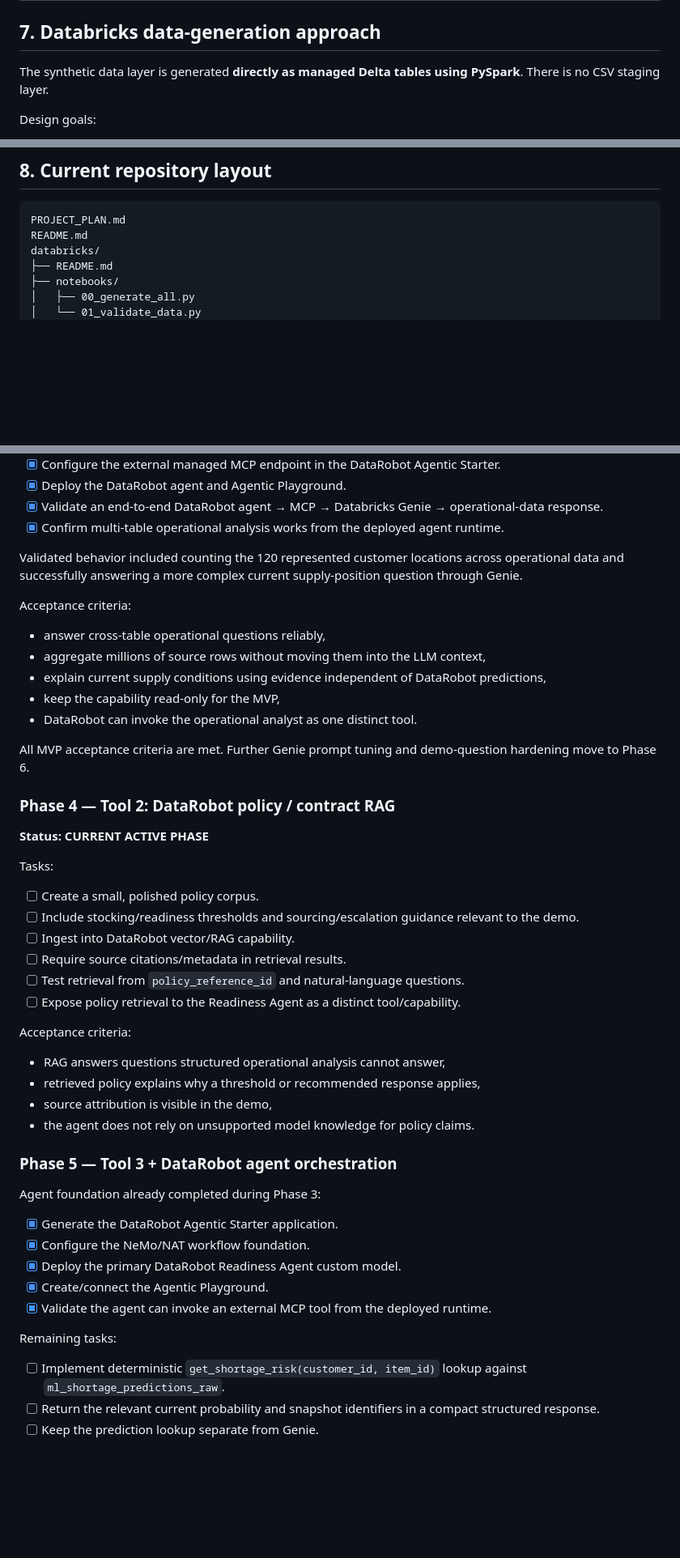
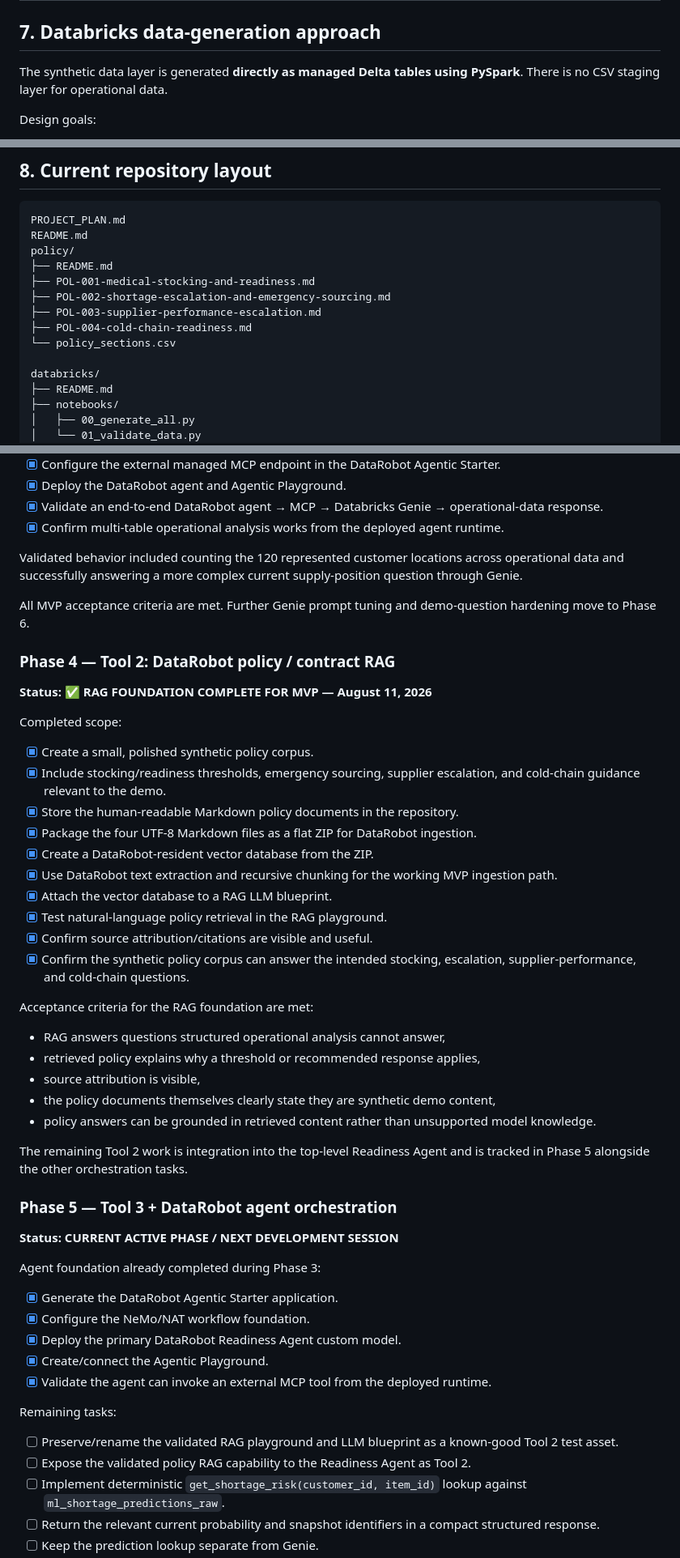
Before and after one commit to lucastorlay15/dla-medical-supply-readiness-agent, a Markdown page: PROJECT_PLAN.md, 3 parts joined by grey strips. Shown at 81% size. Drawn GitHub-style; blank space fills up the shorter version.

Commit message:
Mark policy RAG foundation complete and checkpoint Aug 11 progress

````diff
--- a/PROJECT_PLAN.md
+++ b/PROJECT_PLAN.md
@@ -292,7 +302,7 @@ Consequential actions remain **human-approved**. The agent proposes; an authoriz
 
 ## 7. Databricks data-generation approach
 
-The synthetic data layer is generated **directly as managed Delta tables using PySpark**. There is no CSV staging layer.
+The synthetic data layer is generated **directly as managed Delta tables using PySpark**. There is no CSV staging layer for operational data.
 
 Design goals:
 
@@ -335,6 +345,14 @@ For the interview, the synthetic world should remain frozen to a known as-of dat
 ```text
 PROJECT_PLAN.md
 README.md
+policy/
+├── README.md
+├── POL-001-medical-stocking-and-readiness.md
+├── POL-002-shortage-escalation-and-emergency-sourcing.md
+├── POL-003-supplier-performance-escalation.md
+├── POL-004-cold-chain-readiness.md
+└── policy_sections.csv
+
 databricks/
 ├── README.md
 ├── notebooks/
@@ -568,37 +579,38 @@ Completed scope:
 
 Validated behavior included counting the 120 represented customer locations across operational data and successfully answering a more complex current supply-position question through Genie.
 
-Acceptance criteria:
-
-- answer cross-table operational questions reliably,
-- aggregate millions of source rows without moving them into the LLM context,
-- explain current supply conditions using evidence independent of DataRobot predictions,
-- keep the capability read-only for the MVP,
-- DataRobot can invoke the operational analyst as one distinct tool.
-
 All MVP acceptance criteria are met. Further Genie prompt tuning and demo-question hardening move to Phase 6.
 
 ### Phase 4 — Tool 2: DataRobot policy / contract RAG
 
-**Status: CURRENT ACTIVE PHASE**
+**Status: ✅ RAG FOUNDATION COMPLETE FOR MVP — August 11, 2026**
 
-Tasks:
+Completed scope:
 
-- [ ] Create a small, polished policy corpus.
-- [ ] Include stocking/readiness thresholds and sourcing/escalation guidance relevant to the demo.
-- [ ] Ingest into DataRobot vector/RAG capability.
-- [ ] Require source citations/metadata in retrieval results.
-- [ ] Test retrieval from `policy_reference_id` and natural-language questions.
-- [ ] Expose policy retrieval to the Readiness Agent as a distinct tool/capability.
+- [x] Create a small, polished synthetic policy corpus.
+- [x] Include stocking/readiness thresholds, emergency sourcing, supplier escalation, and cold-chain guidance relevant to the demo.
+- [x] Store the human-readable Markdown policy documents in the repository.
+- [x] Package the four UTF-8 Markdown files as a flat ZIP for DataRobot ingestion.
+- [x] Create a DataRobot-resident vector database from the ZIP.
+- [x] Use DataRobot text extraction and recursive chunking for the working MVP ingestion path.
+- [x] Attach the vector database to a RAG LLM blueprint.
+- [x] Test natural-language policy retrieval in the RAG playground.
+- [x] Confirm source attribution/citations are visible and useful.
+- [x] Confirm the synthetic policy corpus can answer the intended stocking, escalation, supplier-performance, and cold-chain questions.
 
-Acceptance criteria:
+Acceptance criteria for the RAG foundation are met:
 
 - RAG answers questions structured operational analysis cannot answer,
 - retrieved policy explains why a threshold or recommended response applies,
-- source attribution is visible in the demo,
-- the agent does not rely on unsupported model knowledge for policy claims.
+- source attribution is visible,
+- the policy documents themselves clearly state they are synthetic demo content,
+- policy answers can be grounded in retrieved content rather than unsupported model knowledge.
+
+The remaining Tool 2 work is integration into the top-level Readiness Agent and is tracked in Phase 5 alongside the other orchestration tasks.
 
 ### Phase 5 — Tool 3 + DataRobot agent orchestration
+
+**Status: CURRENT ACTIVE PHASE / NEXT DEVELOPMENT SESSION**
 
 Agent foundation already completed during Phase 3:
 
@@ -610,6 +622,8 @@ Agent foundation already completed during Phase 3:
 
 Remaining tasks:
 
+- [ ] Preserve/rename the validated RAG playground and LLM blueprint as a known-good Tool 2 test asset.
+- [ ] Expose the validated policy RAG capability to the Readiness Agent as Tool 2.
 - [ ] Implement deterministic `get_shortage_risk(customer_id, item_id)` lookup against `ml_shortage_predictions_raw`.
 - [ ] Return the relevant current probability and snapshot identifiers in a compact structured response.
 - [ ] Keep the prediction lookup separate from Genie.
````
Also changed, not shown: other parts of PROJECT_PLAN.md (+62 -44 lines).
